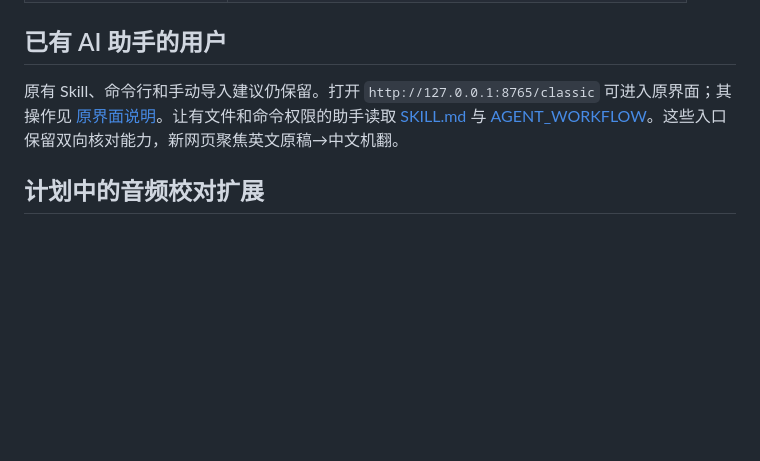
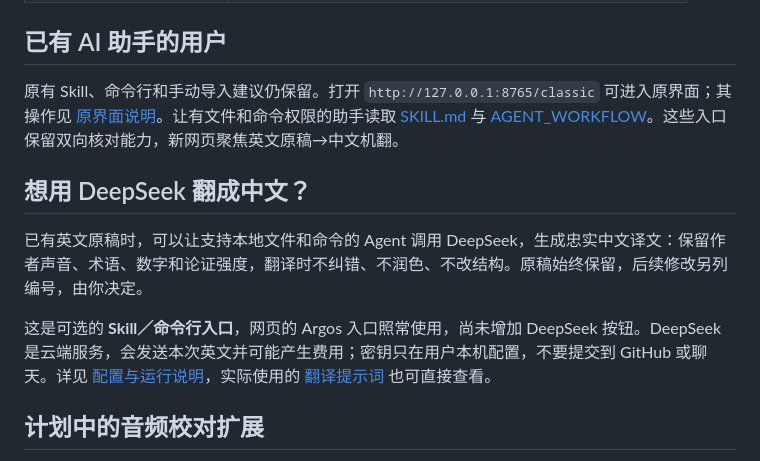
Before and after one commit to guonelson399-dev/paper-choose, a Markdown page: README.md, the part around the change. Rendered like a GitHub page; blank space fills up the shorter version.

Commit message:
docs: 区分 DeepSeek 忠实翻译与后续择项修改

```diff
--- a/README.md
+++ b/README.md
@@ -58,6 +58,12 @@
 
 原有 Skill、命令行和手动导入建议仍保留。打开 `http://127.0.0.1:8765/classic` 可进入原界面；其操作见 [原界面说明](docs/CLASSIC_WORKBENCH.md)。让有文件和命令权限的助手读取 [SKILL.md](SKILL.md) 与 [AGENT_WORKFLOW](docs/AGENT_WORKFLOW.md)。这些入口保留双向核对能力，新网页聚焦英文原稿→中文机翻。
 
+## 想用 DeepSeek 翻成中文？
+
+已有英文原稿时，可以让支持本地文件和命令的 Agent 调用 DeepSeek，生成忠实中文译文：保留作者声音、术语、数字和论证强度，翻译时不纠错、不润色、不改结构。原稿始终保留，后续修改另列编号，由你决定。
+
+这是可选的 **Skill／命令行入口**，网页的 Argos 入口照常使用，尚未增加 DeepSeek 按钮。DeepSeek 是云端服务，会发送本次英文并可能产生费用；密钥只在用户本机配置，不要提交到 GitHub 或聊天。详见 [配置与运行说明](references/translation-bridge.md)，实际使用的 [翻译提示词](references/faithful-en-zh-prompt.txt) 也可直接查看。
+
 ## 计划中的音频校对扩展
 
 希望以后也能处理粤语夹杂英语的录音转写：结合录音和课件找出可疑术语、数字或否定词，让你回听并选择改哪些地方。
```
Also changed, not shown: SKILL.md (+15 -3 lines).
